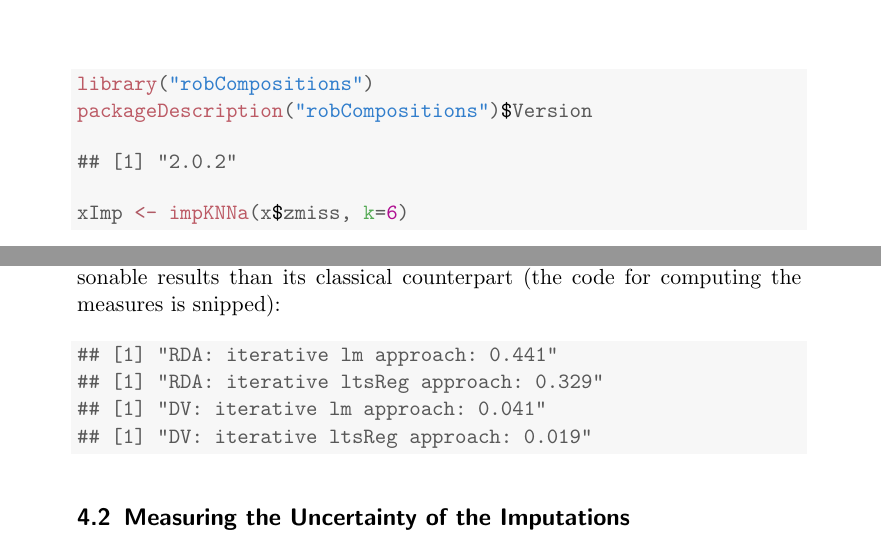
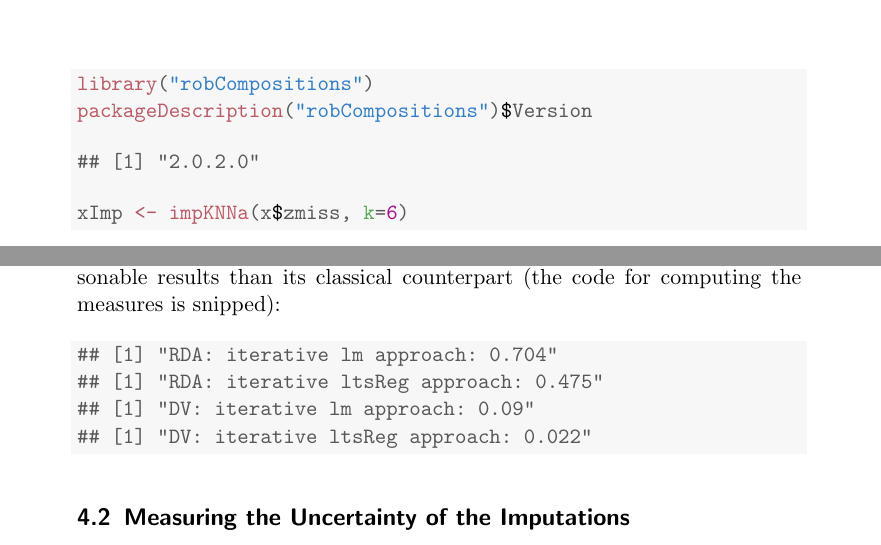
Before and after one commit to matthias-da/robCompositions, a LaTeX document (vignettes/imputation.tex): two parts of pages 5 and 7 of 11 before the commit and two parts of pages 5 and 7 of 13 after it, joined at a grey line, cut so that both start at the same text. Compiled offline with pdfLaTeX.

Commit message:
before sub

```diff
--- a/vignettes/imputation.tex
+++ b/vignettes/imputation.tex
@@ -417,7 +417,7 @@ set, and use the parameter $k=6$:
 \hlkwd{packageDescription}\hlstd{(}\hlstr{"robCompositions"}\hlstd{)}\hlopt{$}\hlstd{Version}
 \end{alltt}
 \begin{verbatim}
-## [1] "2.0.2"
+## [1] "2.0.2.0"
 \end{verbatim}
 \begin{alltt}
 \hlstd{xImp} \hlkwb{<-} \hlkwd{impKNNa}\hlstd{(x}\hlopt{$}\hlstd{zmiss,} \hlkwc{k}\hlstd{=}\hlnum{6}\hlstd{)}
@@ -569,10 +569,10 @@ gives more reasonable results than its classical counterpart
 \begin{knitrout}
 \definecolor{shadecolor}{rgb}{0.969, 0.969, 0.969}\color{fgcolor}\begin{kframe}
 \begin{verbatim}
-## [1] "RDA: iterative lm approach: 0.441"
-## [1] "RDA: iterative ltsReg approach: 0.329"
-## [1] "DV: iterative lm approach: 0.041"
-## [1] "DV: iterative ltsReg approach: 0.019"
+## [1] "RDA: iterative lm approach: 0.704"
+## [1] "RDA: iterative ltsReg approach: 0.475"
+## [1] "DV: iterative lm approach: 0.09"
+## [1] "DV: iterative ltsReg approach: 0.022"
 \end{verbatim}
 \end{kframe}
 \end{knitrout}
```
Also changed, not shown: vignettes/figure/unnamed-chunk-4-1.pdf (added), vignettes/figure/unnamed-chunk-5-1.pdf (added), vignettes/figure/unnamed-chunk-6-1.pdf (added), vignettes/imputation.pdf, 7 other files.
